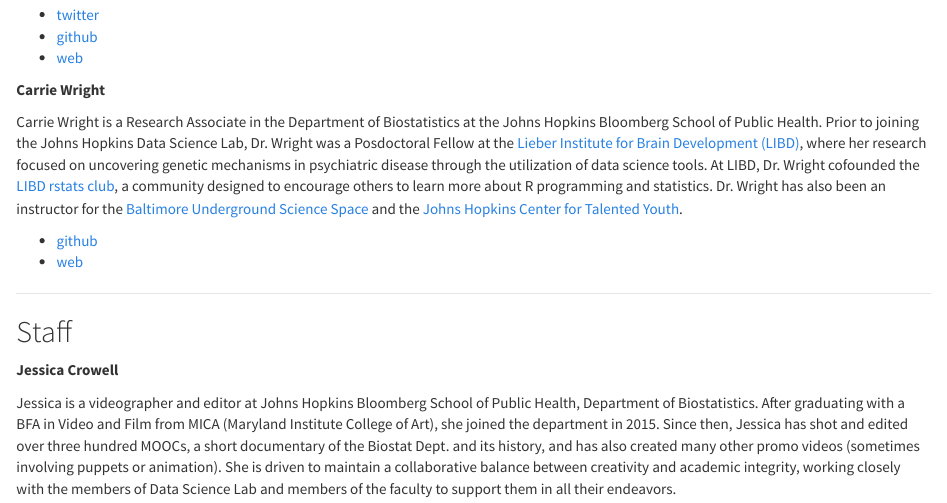
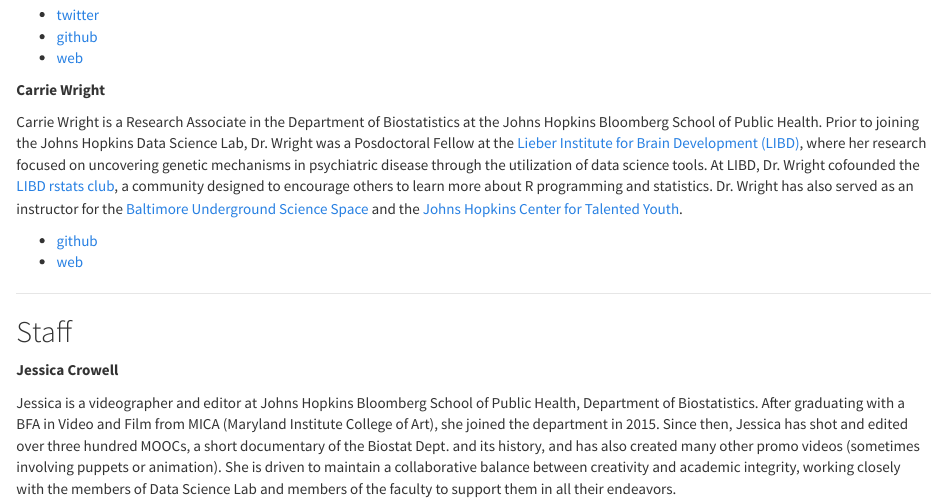
Before and after one commit to jhudsl/jhudsl.github.io, an R Markdown document (people.Rmd): the page in a window 1100 px wide, from 1000 px down. The pictures show the output file people.html that the author committed with the source, opened offline; library style sheets and scripts come from the installed R packages.

Commit message:
changing one word in description of people

```diff
--- a/people.Rmd
+++ b/people.Rmd
@@ -49,7 +49,7 @@
 
 __Carrie Wright__
 
-Carrie Wright is a Research Associate in the Department of Biostatistics at the Johns Hopkins Bloomberg School of Public Health. Prior to joining the Johns Hopkins Data Science Lab, Dr. Wright was a Posdoctoral Fellow at the [Lieber Institute for Brain Development (LIBD)](https://www.libd.org/), where her research focused on uncovering genetic mechanisms in psychiatric disease through the utilization of data science tools. At LIBD, Dr. Wright cofounded the [LIBD rstats club](http://research.libd.org/rstatsclub/), a community designed to encourage others to learn more about R programming and statistics. Dr. Wright has also been an instructor for the [Baltimore Underground Science Space](http://www.bugssonline.org/) and the [Johns Hopkins Center for Talented Youth](https://cty.jhu.edu/).
+Carrie Wright is a Research Associate in the Department of Biostatistics at the Johns Hopkins Bloomberg School of Public Health. Prior to joining the Johns Hopkins Data Science Lab, Dr. Wright was a Posdoctoral Fellow at the [Lieber Institute for Brain Development (LIBD)](https://www.libd.org/), where her research focused on uncovering genetic mechanisms in psychiatric disease through the utilization of data science tools. At LIBD, Dr. Wright cofounded the [LIBD rstats club](http://research.libd.org/rstatsclub/), a community designed to encourage others to learn more about R programming and statistics. Dr. Wright has also served as an instructor for the [Baltimore Underground Science Space](http://www.bugssonline.org/) and the [Johns Hopkins Center for Talented Youth](https://cty.jhu.edu/).
 
 * [github](https://github.com/carriewright11)
 * [web](https://carriewright11.github.io)
```
Also changed, not shown: people.html.
